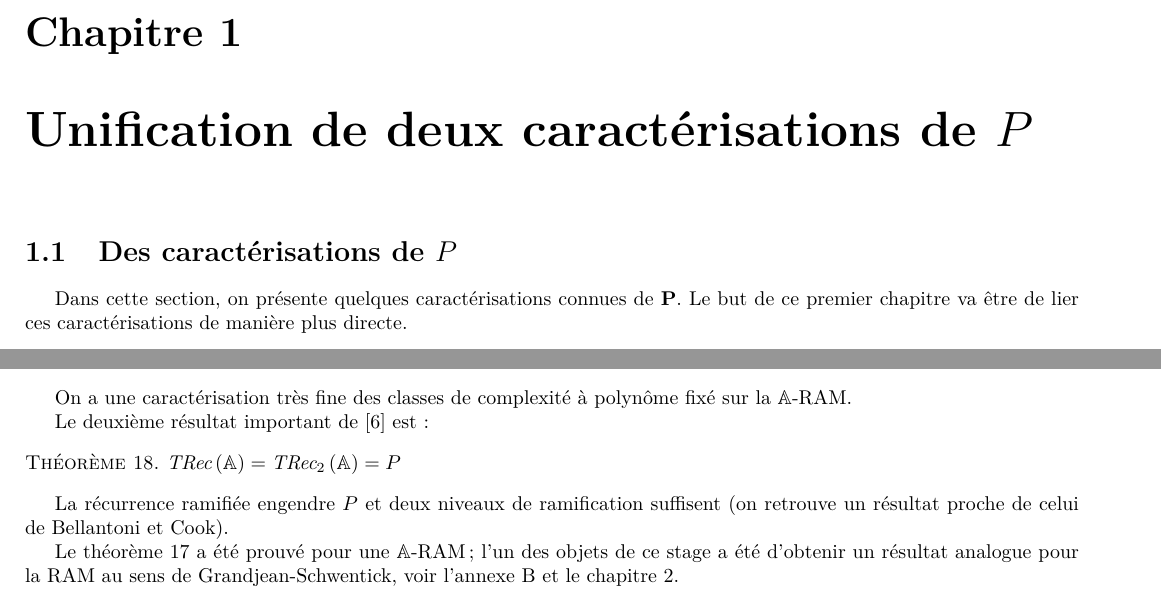
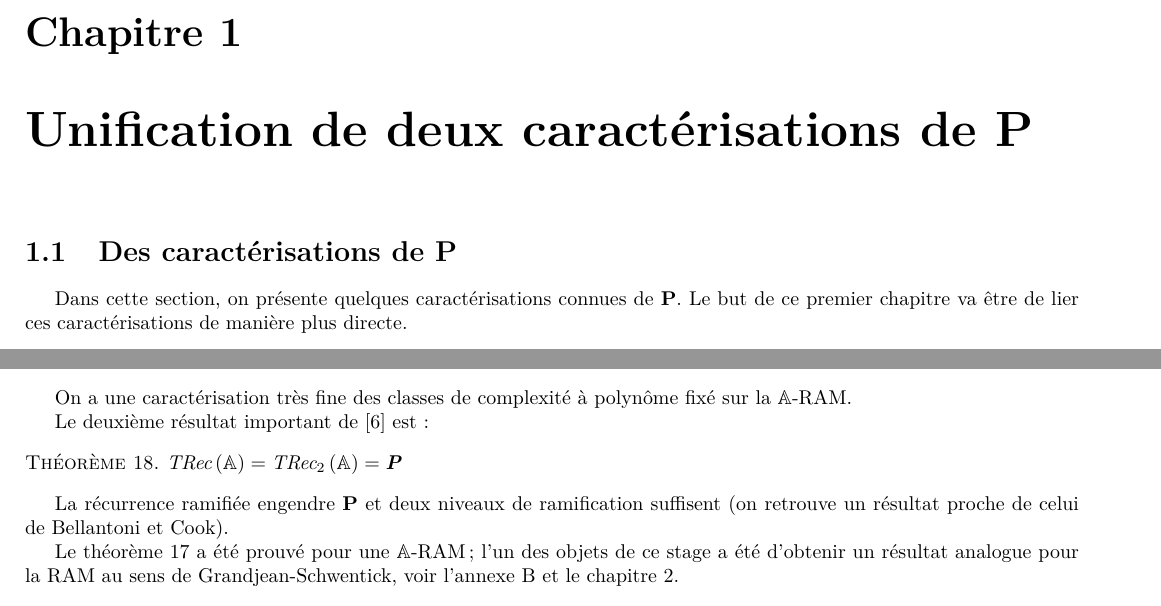
Before and after one commit to ErwanBeurier/M2LMFI_stage, a LaTeX document (BEURIER Erwan M2 LMFI 2015-2016 - Mémoire stage.tex): two parts of pages 5 and 8 of 49, joined at a grey line, cut so that both start at the same text. Compiled offline with pdfLaTeX.

Commit message:
P en gras ; beamer:80%

```diff
--- a/BEURIER Erwan M2 LMFI 2015-2016 - Mémoire stage.tex
+++ b/BEURIER Erwan M2 LMFI 2015-2016 - Mémoire stage.tex
@@ -75,10 +75,10 @@
 
 	\pagebreak
 
-	\chapter{Unification de deux caractérisations de $P$}
+	\chapter{Unification de deux caractérisations de $\textbf{P}$}
 	\label{chap:unif_P}
 
-	\section{Des caractérisations de $P$}
+	\section{Des caractérisations de $\textbf{P}$}
 		\label{sec:caracterisations_P}
 
 		Dans cette section, on présente quelques caractérisations connues de $\textbf{P}$. Le but de ce premier chapitre va être de lier ces caractérisations de manière plus directe.
@@ -370,10 +370,10 @@
 
 			\begin{theorem}
 				\label{thm:TRecA_equals_P}
-				$\TRec{A} = \TRecd{A} = P$
+				$\TRec{A} = \TRecd{A} = \textbf{P}$
 			\end{theorem}
 
-			La récurrence ramifiée engendre $P$ et deux niveaux de ramification suffisent (on retrouve un résultat proche de celui de Bellantoni et Cook).
+			La récurrence ramifiée engendre $\textbf{P}$ et deux niveaux de ramification suffisent (on retrouve un résultat proche de celui de Bellantoni et Cook).
 
 			Le théorème \ref{thm:TRecA_equals_P_poly_fixe} a été prouvé pour une $\bbA$-RAM ; l'un des objets de ce stage a été d'obtenir un résultat analogue pour la RAM au sens de Grandjean-Schwentick, voir l'annexe \ref{chap:LSRS} et le chapitre \ref{chap:rLSRS}.
 
```
Also changed, not shown: BEURIER Erwan M2 LMFI 2015-2016 - Mémoire stage.pdf, BEURIER Erwan M2 LMFI 2015-2016 - Mémoire stage.tex (2 more changed lines), 1 other file.
